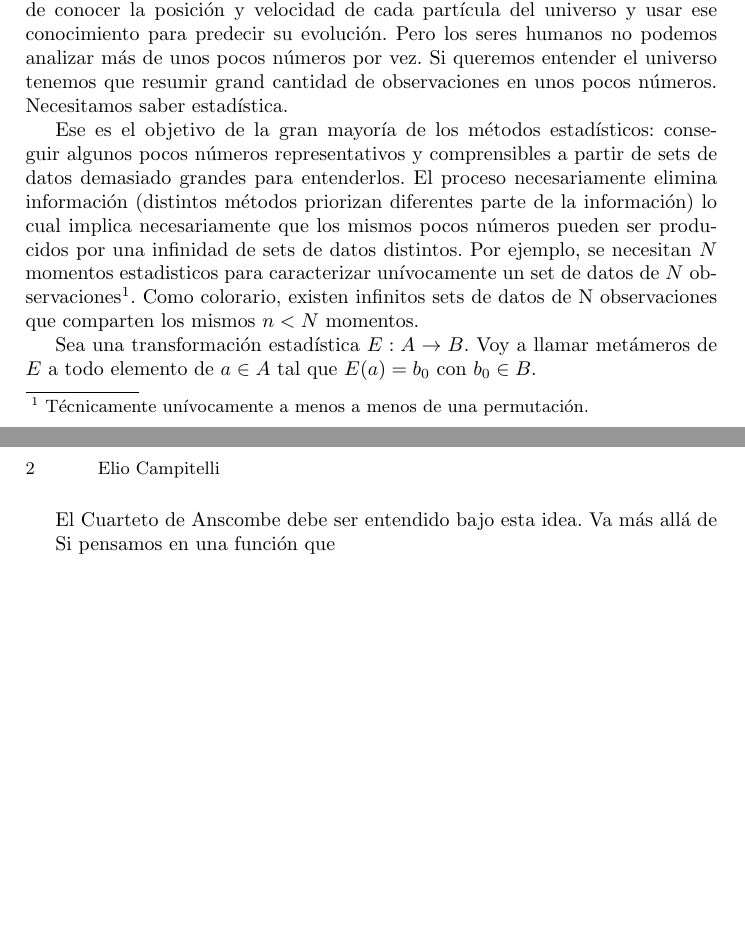
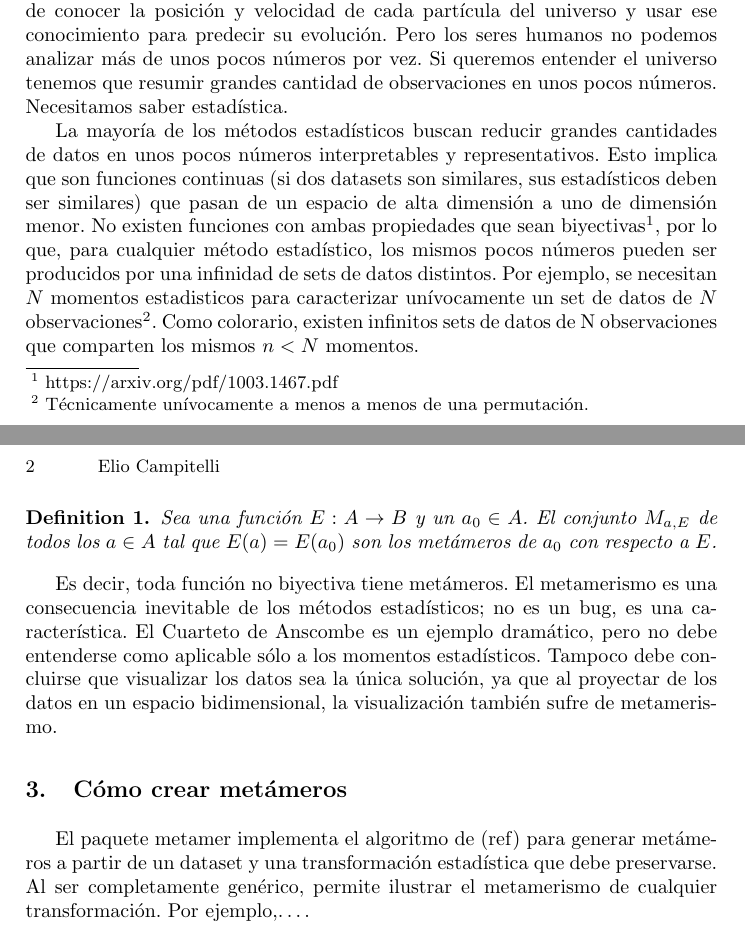
Before and after one commit to eliocamp/latinR, a LaTeX paper (metamer.tex): two parts of pages 1 and 2 of 3, joined at a grey line, cut so that both start at the same text, the shorter picture padded with empty space. Compiled offline with pdfLaTeX.

Commit message:
Mas cosas

```diff
--- a/metamer.tex
+++ b/metamer.tex
@@ -53,29 +53,42 @@ El Demonio de Laplace no sabe ni necesita saber estadística. Él tiene
 puede conocer la posición y velocidad de cada partícula del universo y
 usar ese conocimiento para predecir su evolución. Pero los seres humanos
 no podemos analizar más de unos pocos números por vez. Si queremos
-entender el universo tenemos que resumir grand cantidad de observaciones
-en unos pocos números. Necesitamos saber estadística.
+entender el universo tenemos que resumir grandes cantidad de
+observaciones en unos pocos números. Necesitamos saber estadística.
 
-Ese es el objetivo de la gran mayoría de los métodos estadísticos:
-conseguir algunos pocos números representativos y comprensibles a partir
-de sets de datos demasiado grandes para entenderlos. El proceso
-necesariamente elimina información (distintos métodos priorizan
-diferentes parte de la información) lo cual implica necesariamente que
-los mismos pocos números pueden ser producidos por una infinidad de sets
-de datos distintos. Por ejemplo, se necesitan \(N\) momentos
-estadisticos para caracterizar unívocamente un set de datos de \(N\)
+La mayoría de los métodos estadísticos buscan reducir grandes cantidades
+de datos en unos pocos números interpretables y representativos. Esto
+implica que son funciones continuas (si dos datasets son similares, sus
+estadísticos deben ser similares) que pasan de un espacio de alta
+dimensión a uno de dimensión menor. No existen funciones con ambas
+propiedades que sean
+biyectivas\footnote{https://arxiv.org/pdf/1003.1467.pdf}, por lo que,
+para cualquier método estadístico, los mismos pocos números pueden ser
+producidos por una infinidad de sets de datos distintos. Por ejemplo, se
+necesitan \(N\) momentos estadisticos para caracterizar unívocamente un
+set de datos de \(N\)
 observaciones\footnote{Técnicamente unívocamente a menos a menos de una permutación.}.
 Como colorario, existen infinitos sets de datos de N observaciones que
 comparten los mismos \(n < N\) momentos.
 
-Sea una transformación estadística \(E : A \rightarrow B\). Voy a llamar
-metámeros de \(E\) a todo elemento de \(a \in A\) tal que \(E(a) = b_0\)
-con \(b_0 \in B\).
+\begin{definition}
+Sea una función $E : A \rightarrow B$ y un $a_0 \in A$. El conjunto $M_{a, E}$ de todos los $a \in A$ tal que $E(a) = E(a_0)$ son los metámeros de $a_0$ con respecto a $E$.
+\end{definition}
 
-El Cuarteto de Anscombe debe ser entendido bajo esta idea. Va más allá
-de
+Es decir, toda función no biyectiva tiene metámeros. El metamerismo es
+una consecuencia inevitable de los métodos estadísticos; no es un bug,
+es una característica. El Cuarteto de Anscombe es un ejemplo dramático,
+pero no debe entenderse como aplicable sólo a los momentos estadísticos.
+Tampoco debe concluirse que visualizar los datos sea la única solución,
+ya que al proyectar de los datos en un espacio bidimensional, la
+visualización también sufre de metamerismo.
 
-Si pensamos en una función que
+\section{Cómo crear metámeros}
+
+El paquete metamer implementa el algoritmo de (ref) para generar
+metámeros a partir de un dataset y una transformación estadística que
+debe preservarse. Al ser completamente genérico, permite ilustrar el
+metamerismo de cualquier transformación. Por ejemplo,\ldots{}.
 %
 % ---- Bibliography ----
 %
```
Also changed, not shown: metamer.pdf, 1 other file.
